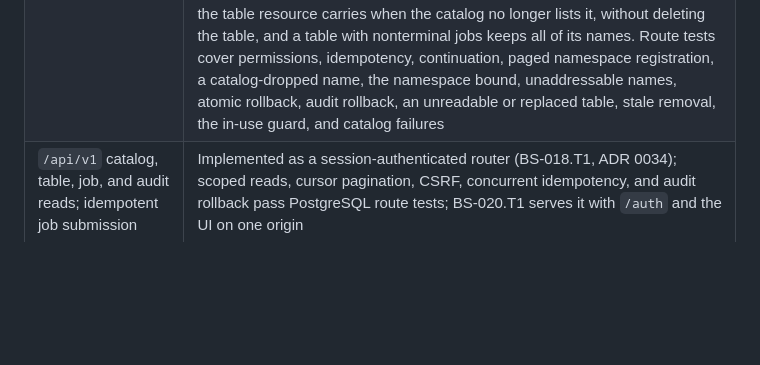
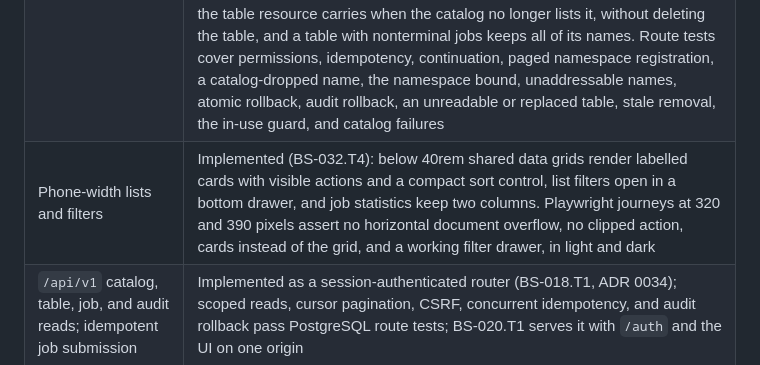
Before and after one commit to tuantran0910/bergsmith, a Markdown page: docs/support-matrix.md, the part around the change. Drawn GitHub-style; blank space fills up the shorter version.

```diff
--- a/docs/support-matrix.md
+++ b/docs/support-matrix.md
@@ -115,6 +115,7 @@ at 390×320 and confirmation with a 200-character unbroken name.
 | Principal administration and deactivation | Implemented (BS-023.T1, proposed ADR 0052): administrators list the organization's users and service accounts, provision a user for an issuer and subject, and deactivate or reactivate a principal under organization-wide `grants:manage`. Deactivation keeps the row, its grants, and its history, ends its sessions in the same transaction, refuses sign-in, and stops every admission and publication check from applying its grants while leaving running jobs untouched; a repeated command writes nothing. The last active administrator cannot be deactivated, and only organization-scoped Administrator grants count as a replacement; the organization-scoped transaction lock is taken before the actor is authorized, so concurrent changes cannot each act on the state the other replaces. Sign-in holds a share lock on the principal from the active check through session insertion, so a racing deactivation either waits and revokes the new session or refuses the sign-in. Sign-in keeps the display name in step with the ID token. Route and persistence tests cover permissions, deactivation of sessions, admission, and read access, reactivation, the last-administrator guard, scoped replacements, concurrent self-reactivation and mutual deactivation, a racing sign-in, transactional denial audit, audit rows, and paging |
 | Per-connection operating settings | Implemented (BS-022.T3, proposed ADR 0049): the execution budget and the unresolved-publication age are stored with the connection, revision-checked and audited. The budget bounds the whole job: the plan carries a deadline, every attempt, retry, and lease renewal is capped at it, and a spent budget ends the job with `ExecutionBudgetExceeded` without disturbing an authorized publication. The detail reports overdue unresolved publications, a paused connection admits no new maintenance work and needs a grant on a connection that allows it, and the effective storage profile is reported read-only from the coordinator configuration without an endpoint's user information, query, or fragment |
 | Catalog discovery and table registration | Implemented (BS-022.T4, proposed ADR 0050): a connection's namespaces and tables are browsed through the catalog one page at a time, continuing on the catalog's own token, with unaddressable identifiers counted and a page over 1000 items or 1 MiB of names refused, and at most 4 discovery operations at once; one table or a whole namespace is registered by loading every table before anything is written, recording the aliases and their audit in one transaction, refusing more than 100 tables or a name the API cannot address, and refusing a catalog that answers with another namespace. Registering a name twice answers with the identity the first request recorded. A name is removed by the revision the browse reported, or by the alias revision the table resource carries when the catalog no longer lists it, without deleting the table, and a table with nonterminal jobs keeps all of its names. Route tests cover permissions, idempotency, continuation, paged namespace registration, a catalog-dropped name, the namespace bound, unaddressable names, atomic rollback, audit rollback, an unreadable or replaced table, stale removal, the in-use guard, and catalog failures |
+| Phone-width lists and filters | Implemented (BS-032.T4): below 40rem shared data grids render labelled cards with visible actions and a compact sort control, list filters open in a bottom drawer, and job statistics keep two columns. Playwright journeys at 320 and 390 pixels assert no horizontal document overflow, no clipped action, cards instead of the grid, and a working filter drawer, in light and dark |
 | `/api/v1` catalog, table, job, and audit reads; idempotent job submission | Implemented as a session-authenticated router (BS-018.T1, ADR 0034); scoped reads, cursor pagination, CSRF, concurrent idempotency, and audit rollback pass PostgreSQL route tests; BS-020.T1 serves it with `/auth` and the UI on one origin |
 | Table previews and cancellation/fresh-plan retry commands | Implemented (BS-018.T2, ADR 0035) for unauthenticated catalog connections: previews resolve a grant-scoped alias, verify the canonical `table-uuid`, and are bounded per response and per process; commands follow the cancellation contract and never reuse a plan. Connections with an external `credential_ref` fail until the runtime resolves credential references |
 | Durable SSE job events | Implemented (BS-018.T3, ADR 0036): per-job sequences as event IDs, `Last-Event-ID`/`after` resume without gaps or duplicates, notification wake-ups with a polling fallback, session and grant rechecks, and bounded capacity pass PostgreSQL route tests; BS-020.T1 serves it through the coordinator `serve` runtime |
```
Also changed, not shown: docs/operations/web-ui.md (+17 -0 lines).
